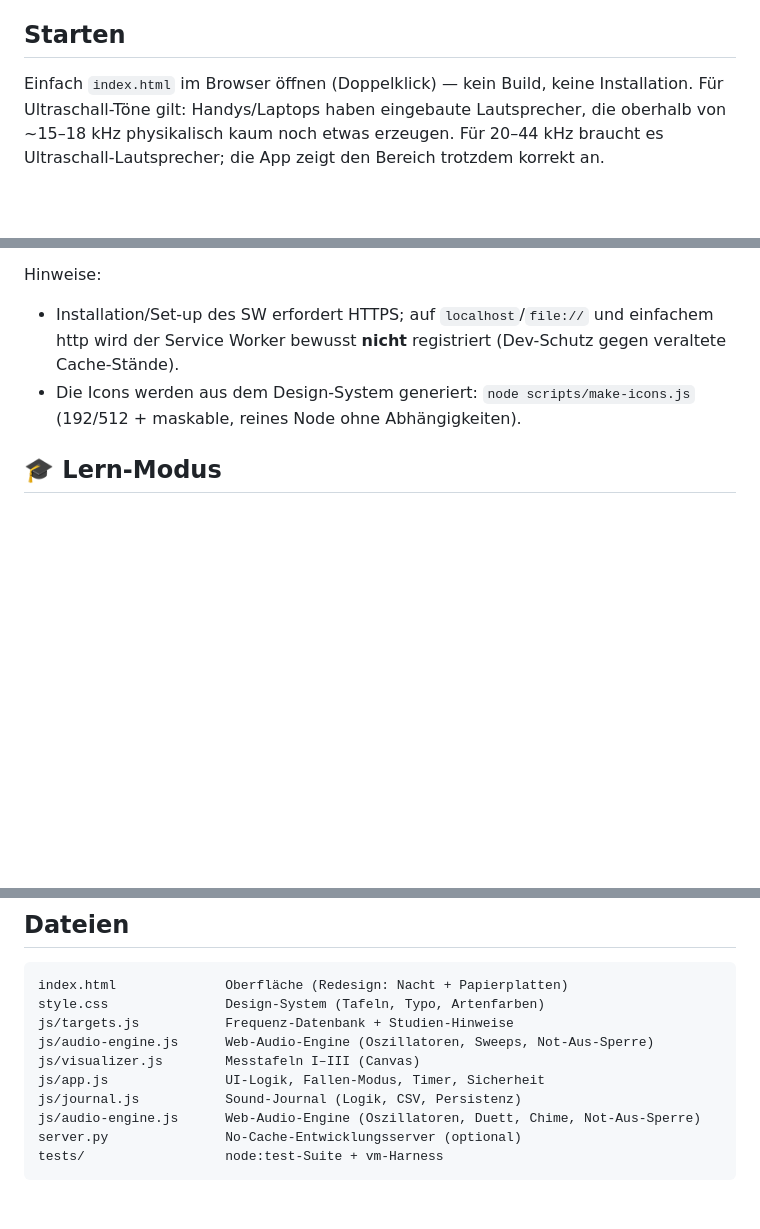
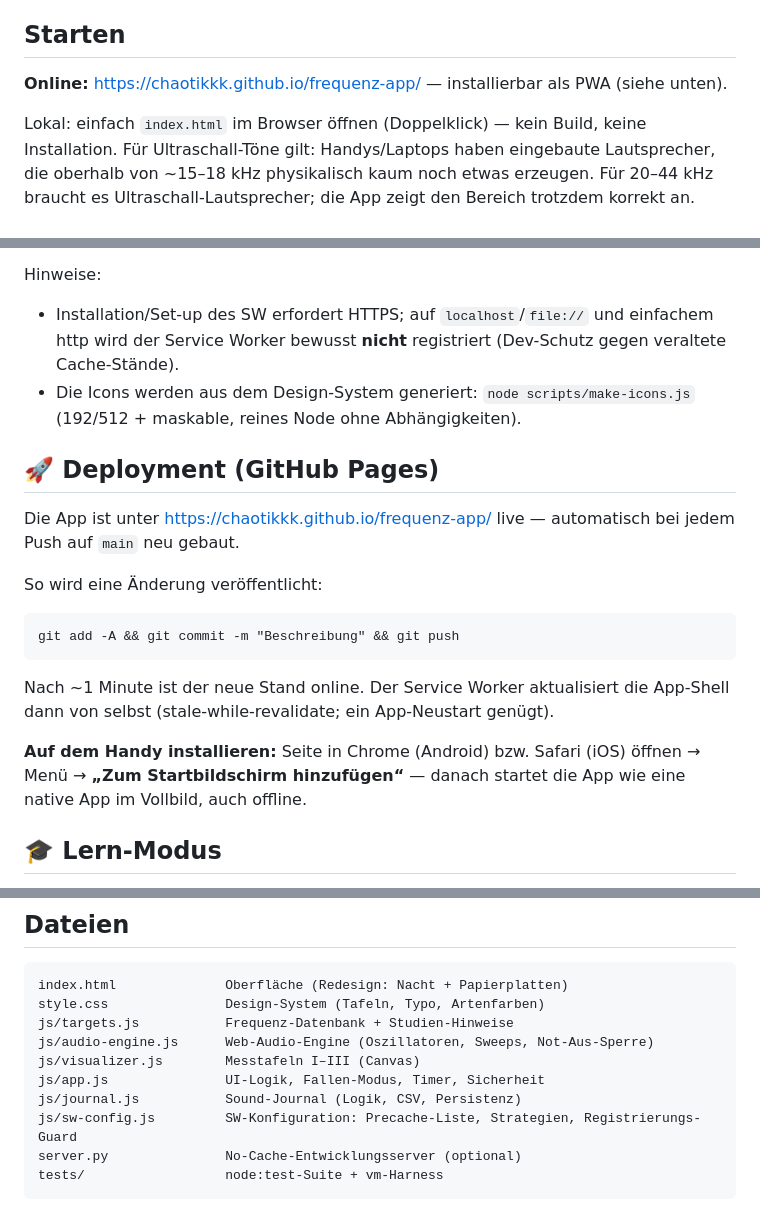
Before and after one commit to chaotiKKK/frequenz-app, a Markdown page: README.md, 3 parts joined by grey strips. Drawn GitHub-style; blank space fills up the shorter version.

Commit message:
README: Live-URL, Deployment-Flow und Dateiliste korrigiert
🤖 Generated with Codebuff
Co-Authored-By: Codebuff <noreply@codebuff.com>

````diff
--- a/README.md
+++ b/README.md
@@ -5,7 +5,10 @@ abwehrend **und** bereichernd, mit großem **Not-Aus-Knopf** und Live-Visualisie
 
 ## Starten
 
-Einfach `index.html` im Browser öffnen (Doppelklick) — kein Build, keine Installation.
+**Online:** <https://chaotikkk.github.io/frequenz-app/> — installierbar als PWA
+(siehe unten).
+
+Lokal: einfach `index.html` im Browser öffnen (Doppelklick) — kein Build, keine Installation.
 Für Ultraschall-Töne gilt: Handys/Laptops haben eingebaute Lautsprecher, die oberhalb
 von ~15–18 kHz physikalisch kaum noch etwas erzeugen. Für 20–44 kHz braucht es
 Ultraschall-Lautsprecher; die App zeigt den Bereich trotzdem korrekt an.
@@ -82,6 +85,25 @@ Hinweise:
 - Die Icons werden aus dem Design-System generiert:
   `node scripts/make-icons.js` (192/512 + maskable, reines Node ohne Abhängigkeiten).
 
+## 🚀 Deployment (GitHub Pages)
+
+Die App ist unter <https://chaotikkk.github.io/frequenz-app/> live — automatisch
+bei jedem Push auf `main` neu gebaut.
+
+So wird eine Änderung veröffentlicht:
+
+```
+git add -A && git commit -m "Beschreibung" && git push
+```
+
+Nach ~1 Minute ist der neue Stand online. Der Service Worker aktualisiert
+die App-Shell dann von selbst (stale-while-revalidate; ein App-Neustart
+genügt).
+
+**Auf dem Handy installieren:** Seite in Chrome (Android) bzw. Safari (iOS)
+öffnen → Menü → **„Zum Startbildschirm hinzufügen“** — danach startet die
+App wie eine native App im Vollbild, auch offline.
+
 ## 🎓 Lern-Modus
 
 Unter Tafel III: fünf Buttons starten langsame Klang-Durchwanderungen der
@@ -132,7 +154,7 @@ js/audio-engine.js      Web-Audio-Engine (Oszillatoren, Sweeps, Not-Aus-Sperre)
 js/visualizer.js        Messtafeln I–III (Canvas)
 js/app.js               UI-Logik, Fallen-Modus, Timer, Sicherheit
 js/journal.js           Sound-Journal (Logik, CSV, Persistenz)
-js/audio-engine.js      Web-Audio-Engine (Oszillatoren, Duett, Chime, Not-Aus-Sperre)
+js/sw-config.js         SW-Konfiguration: Precache-Liste, Strategien, Registrierungs-Guard
 server.py               No-Cache-Entwicklungsserver (optional)
 tests/                  node:test-Suite + vm-Harness
 ```
````
